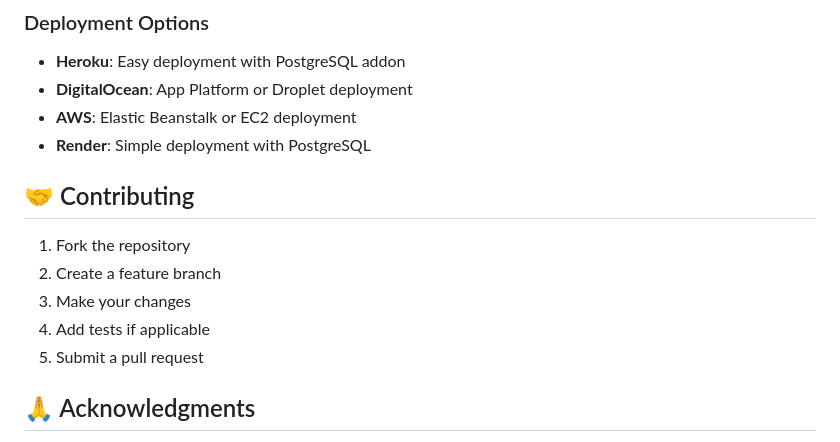
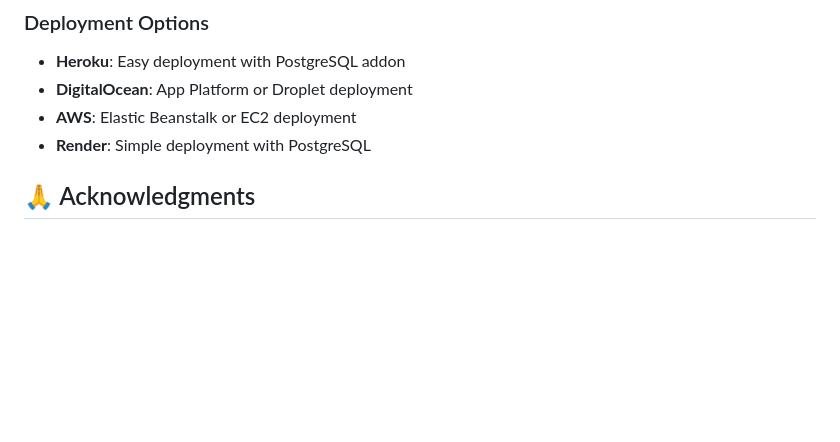
Before and after one commit to SHREYANSHx07/shreyanshxScopex, a Markdown page: README.md, the part around the change. Drawn GitHub-style; blank space fills up the shorter version.

```diff
--- a/README.md
+++ b/README.md
@@ -249,14 +249,6 @@ Use the pre-created demo accounts to test different role permissions:
 - **AWS**: Elastic Beanstalk or EC2 deployment
 - **Render**: Simple deployment with PostgreSQL
 
-## 🤝 Contributing
-
-1. Fork the repository
-2. Create a feature branch
-3. Make your changes
-4. Add tests if applicable
-5. Submit a pull request
-
 
 ## 🙏 Acknowledgments
 
```
